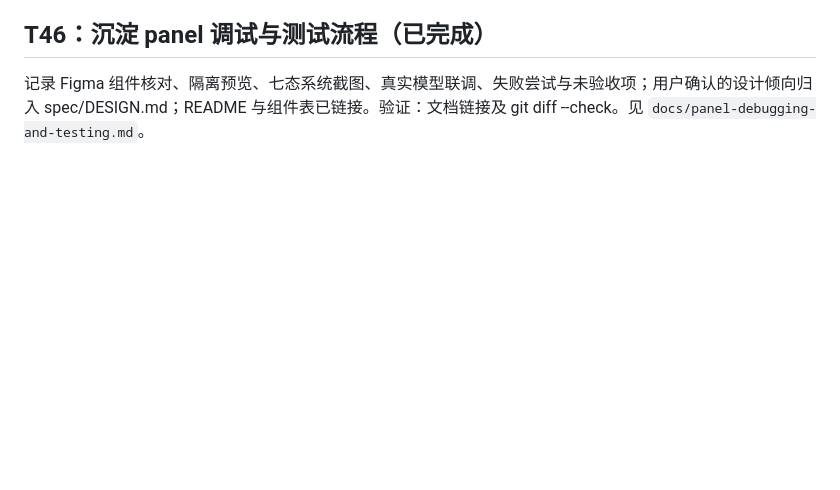
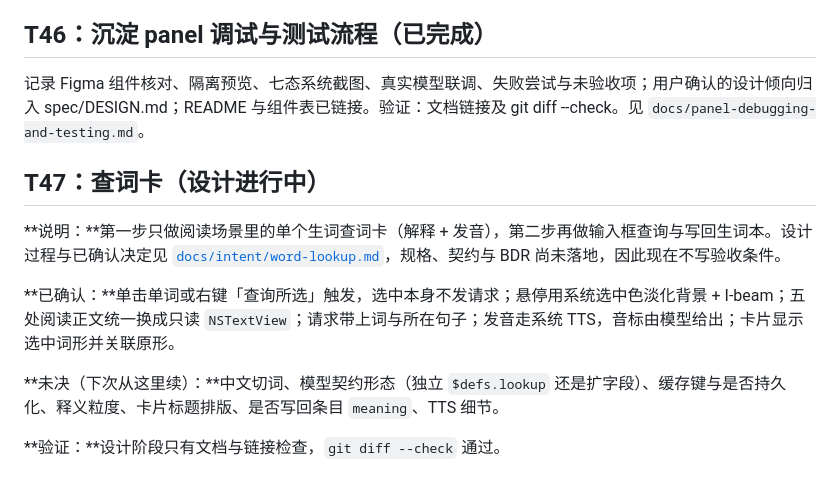
Before and after one commit to fahchen/owlet, a Markdown page: tasks/todo.md, the part around the change. GitHub-like rendering; blank space fills up the shorter version.

```diff
--- a/tasks/todo.md
+++ b/tasks/todo.md
@@ -908,3 +908,13 @@ T45 排版修正：学习译文使用原生两端对齐文本，分隔线上下
 ## T46：沉淀 panel 调试与测试流程（已完成）
 
 记录 Figma 组件核对、隔离预览、七态系统截图、真实模型联调、失败尝试与未验收项；用户确认的设计倾向归入 spec/DESIGN.md；README 与组件表已链接。验证：文档链接及 git diff --check。见 `docs/panel-debugging-and-testing.md`。
+
+## T47：查词卡（设计进行中）
+
+**说明：**第一步只做阅读场景里的单个生词查词卡（解释 + 发音），第二步再做输入框查询与写回生词本。设计过程与已确认决定见 [`docs/intent/word-lookup.md`](../docs/intent/word-lookup.md)，规格、契约与 BDR 尚未落地，因此现在不写验收条件。
+
+**已确认：**单击单词或右键「查询所选」触发，选中本身不发请求；悬停用系统选中色淡化背景 + I-beam；五处阅读正文统一换成只读 `NSTextView`；请求带上词与所在句子；发音走系统 TTS，音标由模型给出；卡片显示选中词形并关联原形。
+
+**未决（下次从这里续）：**中文切词、模型契约形态（独立 `$defs.lookup` 还是扩字段）、缓存键与是否持久化、释义粒度、卡片标题排版、是否写回条目 `meaning`、TTS 细节。
+
+**验证：**设计阶段只有文档与链接检查，`git diff --check` 通过。
```
Also changed, not shown: docs/intent/word-lookup.md (added, +137 -0 lines).
